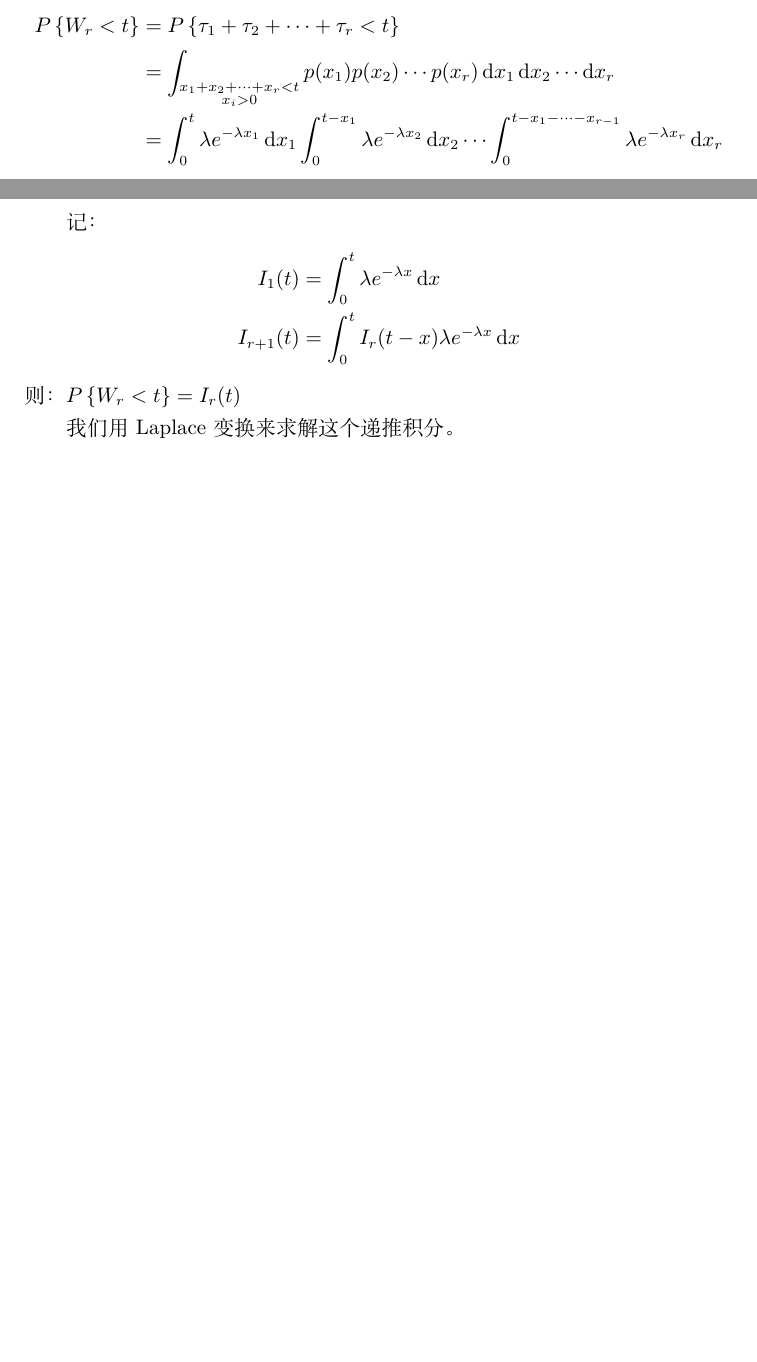
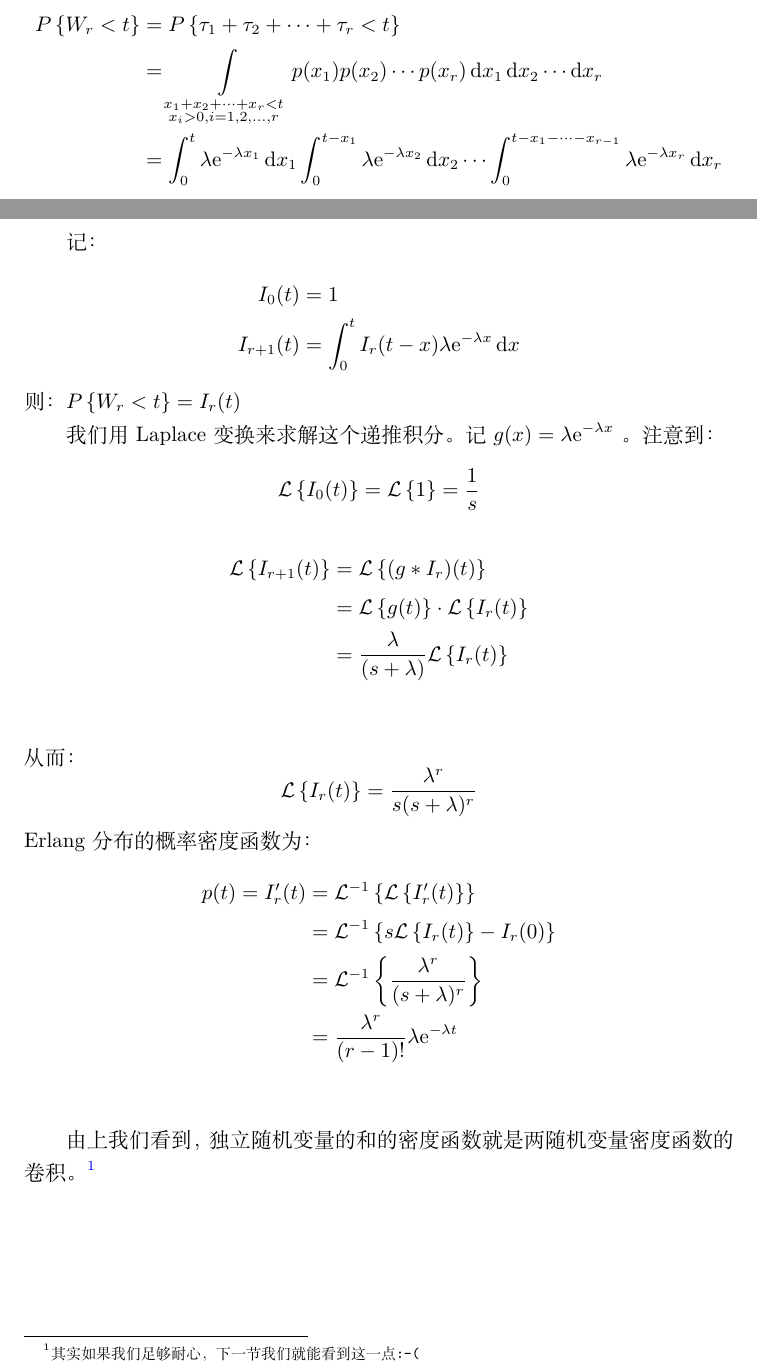
Before and after one commit to Sazzzzzz/MathNotes, a LaTeX document (probability/main.tex, which reads probability/chapter3.tex): two parts of pages 4 and 5 of 5, joined at a grey line, cut so that both start at the same text, the shorter picture padded with empty space. Compiled offline with XeLaTeX; a missing font is replaced by an installed copy or a similar font.

Commit message:
feat(probability): enhance notation and add Laplace transform definitions

```diff
--- a/probability/chapter3.tex
+++ b/probability/chapter3.tex
@@ -84,20 +84,43 @@ Erlang分布和指数分布的关系与几何分布和帕斯卡分布的关系
 同样的，我们可以从此式推导出Erlang分布的概率分布：
 \begin{align*}
     \P{W_{r}<t} &= \P{\tau_{1}+\tau_{2}+\cdots+\tau_{r}<t} \\
-    &= \int_{\substack{x_{1}+x_{2}+\dots +x_{r}<t
-    \\ x_{i}>0}} p(x_{1}) p(x_{2}) \cdots p(x_{r})
+    &= \int\limits_{\substack{x_{1}+x_{2}+\dots +x_{r}<t
+    \\ x_{i}>0, i=1,2,\ldots,r}} p(x_{1}) p(x_{2}) \cdots p(x_{r})
     \d{x}_{1} \d{x}_{2} \cdots \d{x}_{r} \\
-    &=\int_{0}^{t} \lambda e^{-\lambda x_{1}} \d{x_{1}}
-    \int_{0}^{t-x_{1}} \lambda e^{-\lambda x_{2}} \d{x_{2}} \cdots
-    \int_{0}^{t-x_{1}-\cdots-x_{r-1}} \lambda e^{-\lambda
+    &=\int_{0}^{t} \lambda \e^{-\lambda x_{1}} \d{x_{1}}
+    \int_{0}^{t-x_{1}} \lambda \e^{-\lambda x_{2}} \d{x_{2}} \cdots
+    \int_{0}^{t-x_{1}-\cdots-x_{r-1}} \lambda \e^{-\lambda
     x_{r}} \d{x_{r}} \\
 \end{align*}
 
 记：
 \begin{align*}
-    I_{1}(t) &= \int_{0}^{t} \lambda e^{-\lambda x}  \d{x}\\
-    I_{r+1}(t) &= \int_{0}^{t} I_{r}(t-x) \lambda e^{-\lambda x} \d{x}
-\end{align*}
+    I_{0}(t) &= 1\\
+    I_{r+1}(t) &= \int_{0}^{t} I_{r}(t-x) \lambda \e^{-\lambda x} \d{x}
+    \end{align*}
 则：\(\P{W_{r}<t} = I_{r}(t)\)
 
 我们用Laplace变换来求解这个递推积分。
+记\(g(x) = \lambda \e^{-\lambda x} \) 。
+注意到：
+\[
+    \L{I_{0}(t)} = \L{1} = \frac{1}{s} \\
+\]
+\begin{align*}
+    \L{I_{r+1}(t)} &= \L{(g * I_{r})(t)} \\
+    &= \L{g(t)} \cdot \L{I_{r}(t)} \\
+    &= \frac{\lambda}{(s+\lambda)} \L{I_{r}(t)}\\
+\end{align*}
+从而：\[
+    \L{I_{r}(t)} = \frac{\lambda^{r}}{s(s+\lambda)^{r}} \\
+\]
+Erlang分布的概率密度函数为：
+\begin{align*}
+    p(t) = I_{r}'(t) &= \invL{\L{I_{r}'(t)}} \\
+    &= \invL{s\L{I_{r}(t)} - I_{r}(0)} \\
+    &= \invL{\frac{\lambda^{r}}{(s+\lambda)^{r}}} \\
+    &= \frac{\lambda^{r}}{(r-1)!} \lambda \e^{-\lambda t} \\
+\end{align*}
+
+由上我们看到，独立随机变量的和的密度函数就是两随机变量密度函数的卷积。\footnote{其实如果我们足够耐心，
+下一节我们就能看到这一点\UseVerb{sad}}
--- a/probability/main.tex
+++ b/probability/main.tex
@@ -11,7 +11,12 @@
 
 % Define a custom command for probability notation
 \renewcommand{\P}[1]{P\left\{#1\right\}}
-\renewcommand{\d}[1]{\ensuremath{\operatorname{d}\!{#1}}}
+
+\renewcommand{\d}[1]{\operatorname{d}\!{#1}}
+% Laplace transform
+\renewcommand{\L}[1]{\mathcal{L}\left\{#1\right\}}
+% Inverse Laplace transform
+\newcommand{\invL}[1]{\mathcal{L}^{-1}\left\{#1\right\}}
 % \include{chapter0}
 % \include{chapter1}
 % \include{chapter2}
```
Also changed, not shown: header.tex (+2 -0 lines).
